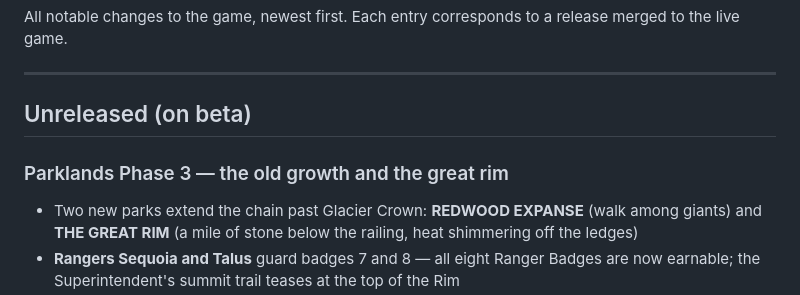
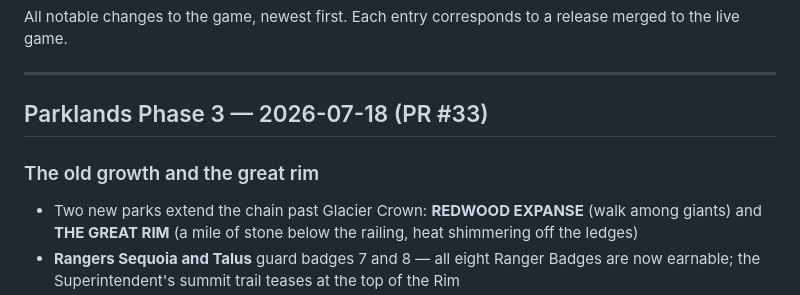
Before and after one commit to Blitzthebuilder/Wildling-Isle, a Markdown page: CHANGELOG.md, the part around the change. Rendered like a GitHub page.

Commit message:
Changelog: title the Phase 3 release entry
Co-Authored-By: Claude Fable 5 <noreply@anthropic.com>
Claude-Session: https://claude.ai/code/session_019qRTs86ZoywDVhaZqoQ83T

```diff
--- a/CHANGELOG.md
+++ b/CHANGELOG.md
@@ -5,9 +5,9 @@ release merged to the live game.
 
 ---
 
-## Unreleased (on beta)
+## Parklands Phase 3 — 2026-07-18 (PR #33)
 
-### Parklands Phase 3 — the old growth and the great rim
+### The old growth and the great rim
 - Two new parks extend the chain past Glacier Crown: **REDWOOD EXPANSE**
   (walk among giants) and **THE GREAT RIM** (a mile of stone below the
   railing, heat shimmering off the ledges)
```
